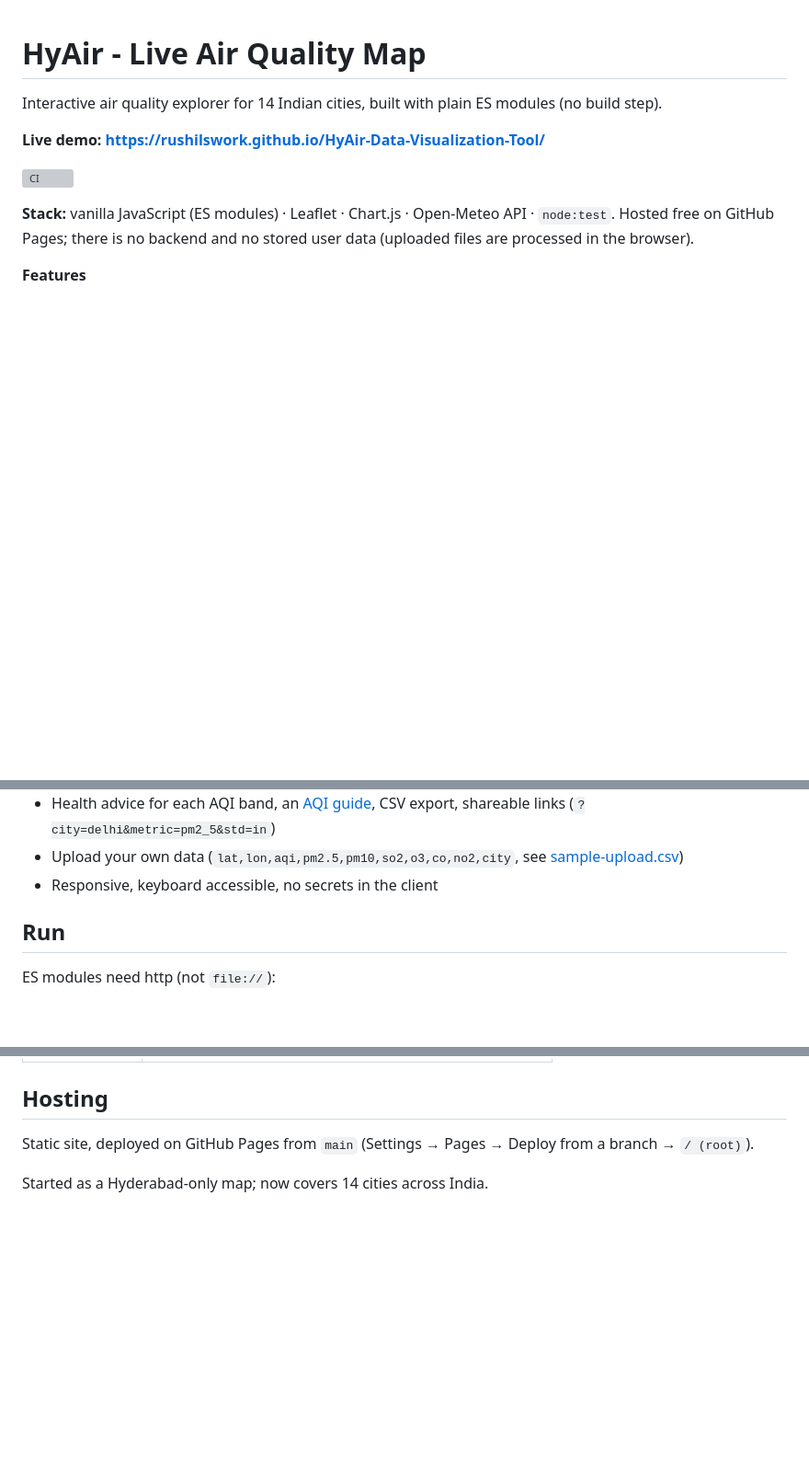
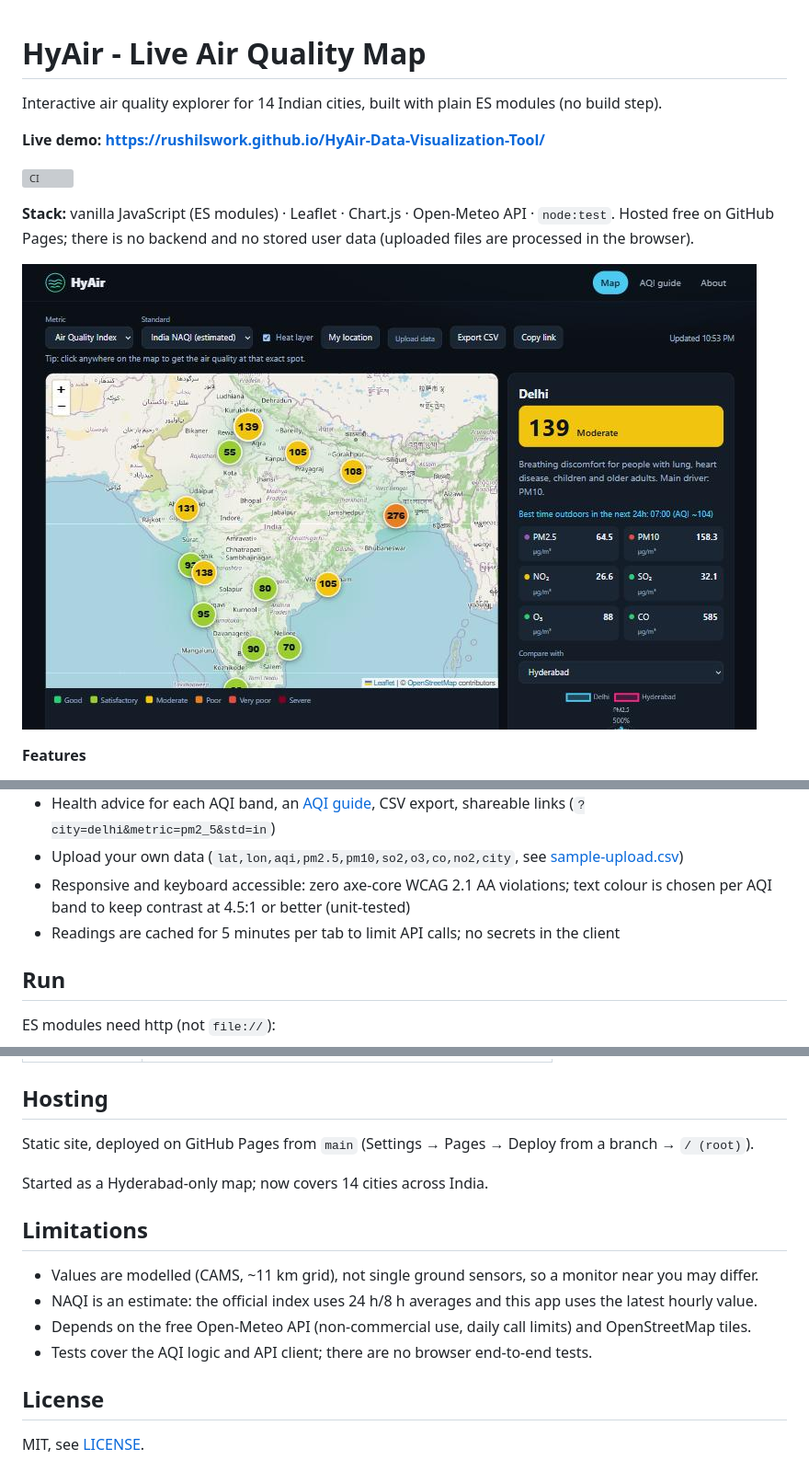
Before and after one commit to rushilswork/HyAir-Data-Visualization-Tool, a Markdown page: README.md, 3 parts joined by grey strips. Shown at 92% size. Rendered like a GitHub page; pictures changed too: docs/map.jpg (added); blank space fills up the shorter version; grey boxes are pictures that could not be loaded.

Commit message:
Add reading cache, AA-contrast text colours, share tags, MIT license, screenshot and docs

```diff
--- a/README.md
+++ b/README.md
@@ -8,6 +8,8 @@ Interactive air quality explorer for 14 Indian cities, built with plain ES modul
 
 **Stack:** vanilla JavaScript (ES modules) · Leaflet · Chart.js · Open-Meteo API · `node:test`. Hosted free on GitHub Pages; there is no backend and no stored user data (uploaded files are processed in the browser).
 
+![HyAir map](docs/map.jpg)
+
 **Features**
 - Live readings (PM2.5, PM10, NO₂, SO₂, O₃, CO, AQI) from the free [Open-Meteo Air Quality API](https://open-meteo.com/en/docs/air-quality-api), no API key needed
 - **US AQI** and an estimated **India NAQI** (CPCB breakpoints), switchable
@@ -17,7 +19,8 @@ Interactive air quality explorer for 14 Indian cities, built with plain ES modul
 - Pollutant radar with city-to-city comparison (as % of WHO guideline)
 - Health advice for each AQI band, an [AQI guide](guide.html), CSV export, shareable links (`?city=delhi&metric=pm2_5&std=in`)
 - Upload your own data (`lat,lon,aqi,pm2.5,pm10,so2,o3,co,no2,city`, see [sample-upload.csv](sample-upload.csv))
-- Responsive, keyboard accessible, no secrets in the client
+- Responsive and keyboard accessible: zero axe-core WCAG 2.1 AA violations; text colour is chosen per AQI band to keep contrast at 4.5:1 or better (unit-tested)
+- Readings are cached for 5 minutes per tab to limit API calls; no secrets in the client
 
 ## Run
 
@@ -47,3 +50,12 @@ Values are **modelled** (CAMS, ~11 km grid), not single ground-sensor readings.
 Static site, deployed on GitHub Pages from `main` (Settings → Pages → Deploy from a branch → `/ (root)`).
 
 Started as a Hyderabad-only map; now covers 14 cities across India.
+
+## Limitations
+- Values are modelled (CAMS, ~11 km grid), not single ground sensors, so a monitor near you may differ.
+- NAQI is an estimate: the official index uses 24 h/8 h averages and this app uses the latest hourly value.
+- Depends on the free Open-Meteo API (non-commercial use, daily call limits) and OpenStreetMap tiles.
+- Tests cover the AQI logic and API client; there are no browser end-to-end tests.
+
+## License
+MIT, see [LICENSE](LICENSE).
```
Also changed, not shown: 8 other files.
